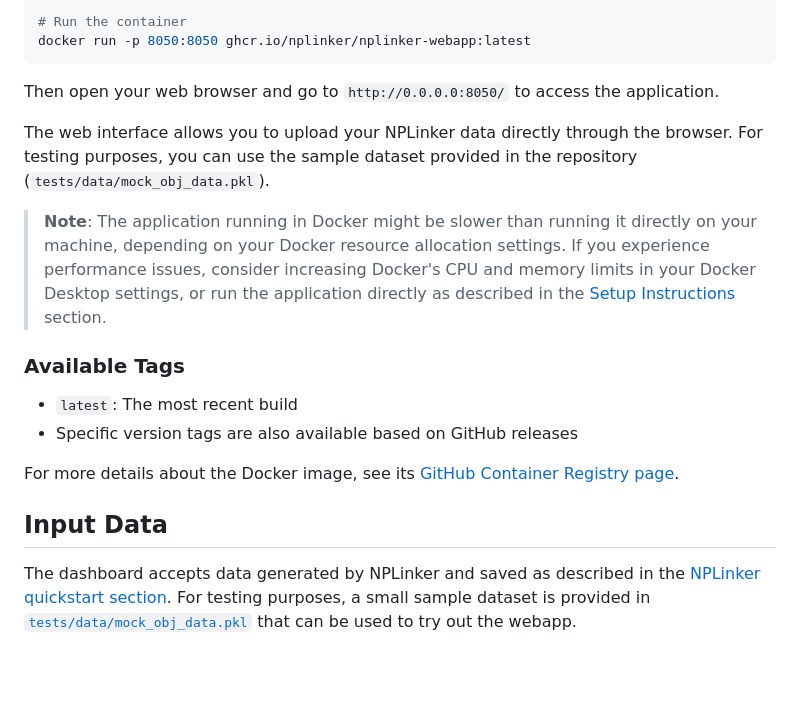
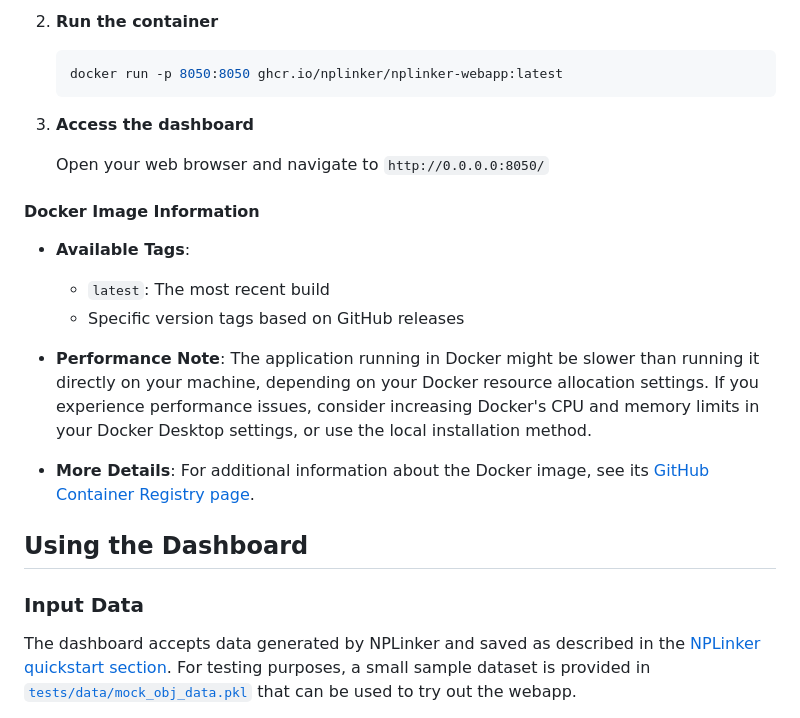
Before and after one commit to NPLinker/nplinker-webapp, a Markdown page: README.md, the part around one of its changes. GitHub-like rendering; blank space fills up the shorter version.

Commit message:
improve sections

````diff
--- a/README.md
+++ b/README.md
@@ -79,22 +85,26 @@ docker pull ghcr.io/nplinker/nplinker-webapp:latest
 
-# Run the container
-docker run -p 8050:8050 ghcr.io/nplinker/nplinker-webapp:latest
-```
+2. **Run the container**
+   ```bash
+   docker run -p 8050:8050 ghcr.io/nplinker/nplinker-webapp:latest
+   ```
 
-Then open your web browser and go to `http://0.0.0.0:8050/` to access the application.
+3. **Access the dashboard**
 
-The web interface allows you to upload your NPLinker data directly through the browser. For testing purposes, you can use the sample dataset provided in the repository (`tests/data/mock_obj_data.pkl`).
+   Open your web browser and navigate to `http://0.0.0.0:8050/`
 
-> **Note**: The application running in Docker might be slower than running it directly on your machine, depending on your Docker resource allocation settings. If you experience performance issues, consider increasing Docker's CPU and memory limits in your Docker Desktop settings, or run the application directly as described in the [Setup Instructions](#setup-instructions) section.
+#### Docker Image Information
 
-### Available Tags
+- **Available Tags**:
+  - `latest`: The most recent build
+  - Specific version tags based on GitHub releases
 
-- `latest`: The most recent build
-- Specific version tags are also available based on GitHub releases
+- **Performance Note**: The application running in Docker might be slower than running it directly on your machine, depending on your Docker resource allocation settings. If you experience performance issues, consider increasing Docker's CPU and memory limits in your Docker Desktop settings, or use the local installation method.
 
-For more details about the Docker image, see its [GitHub Container Registry page](https://github.com/NPLinker/nplinker-webapp/pkgs/container/nplinker-webapp).
+- **More Details**: For additional information about the Docker image, see its [GitHub Container Registry page](https://github.com/NPLinker/nplinker-webapp/pkgs/container/nplinker-webapp).
 
-## Input Data
+## Using the Dashboard
+
+### Input Data
 
 The dashboard accepts data generated by NPLinker and saved as described in the [NPLinker quickstart section](https://nplinker.github.io/nplinker/latest/quickstart/). For testing purposes, a small sample dataset is provided in [`tests/data/mock_obj_data.pkl`](https://github.com/NPLinker/nplinker-webapp/blob/main/tests/data/mock_obj_data.pkl) that can be used to try out the webapp.
 
````
Also changed, not shown: other parts of README.md (+39 -33 lines).
